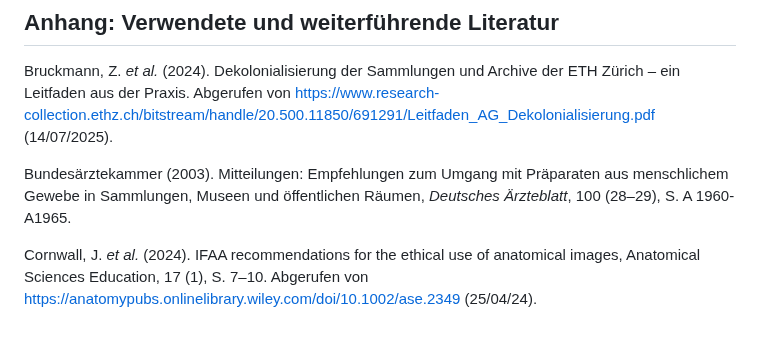
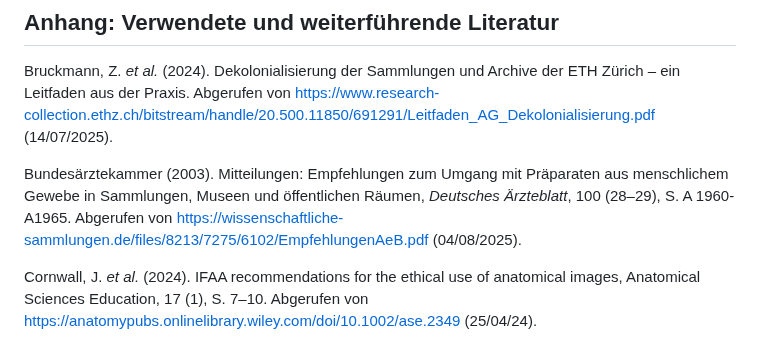
Before and after one commit to digiKulTh/Lehr-Lern-Materialien, a Markdown page: Handreichungen/Handreichung Ethische Dimensionen.md, the part around the change. Drawn GitHub-style.

```diff
--- a/Handreichungen/Handreichung Ethische Dimensionen.md
+++ b/Handreichungen/Handreichung Ethische Dimensionen.md
@@ -112,7 +112,7 @@ Es ist ein naheliegender Impuls sich auf das Recht als vermeintlich sicheren Haf
 
 Bruckmann, Z. *et al.* (2024). Dekolonialisierung der Sammlungen und Archive der ETH Zürich – ein Leitfaden aus der Praxis. Abgerufen von https://www.research-collection.ethz.ch/bitstream/handle/20.500.11850/691291/Leitfaden_AG_Dekolonialisierung.pdf (14/07/2025).
 
-Bundesärztekammer (2003). Mitteilungen: Empfehlungen zum Umgang mit Präparaten aus menschlichem Gewebe in Sammlungen, Museen und öffentlichen Räumen, *Deutsches Ärzteblatt*, 100 (28–29), S. A 1960-A1965.
+Bundesärztekammer (2003). Mitteilungen: Empfehlungen zum Umgang mit Präparaten aus menschlichem Gewebe in Sammlungen, Museen und öffentlichen Räumen, *Deutsches Ärzteblatt*, 100 (28–29), S. A 1960-A1965. Abgerufen von https://wissenschaftliche-sammlungen.de/files/8213/7275/6102/EmpfehlungenAeB.pdf (04/08/2025).
 
 Cornwall, J. *et al.* (2024). IFAA recommendations for the ethical use of anatomical images, Anatomical Sciences Education, 17 (1), S. 7–10. Abgerufen von https://anatomypubs.onlinelibrary.wiley.com/doi/10.1002/ase.2349 (25/04/24).
 
```
